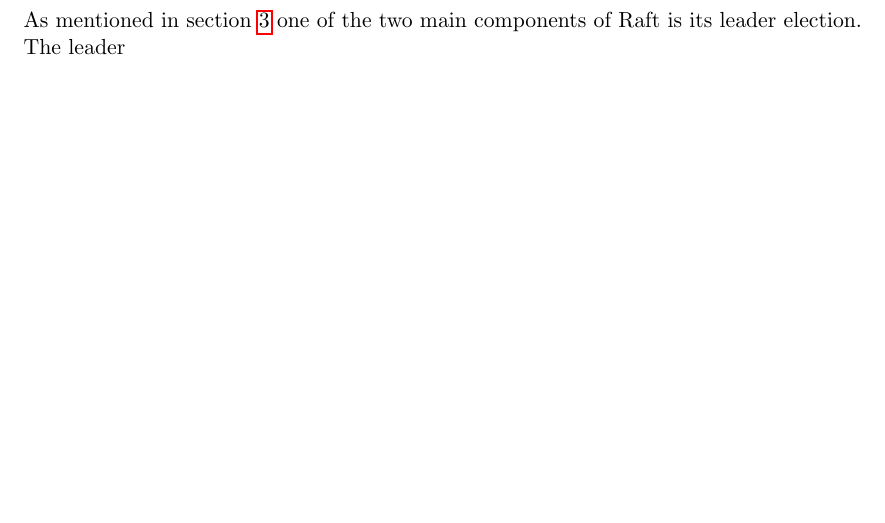
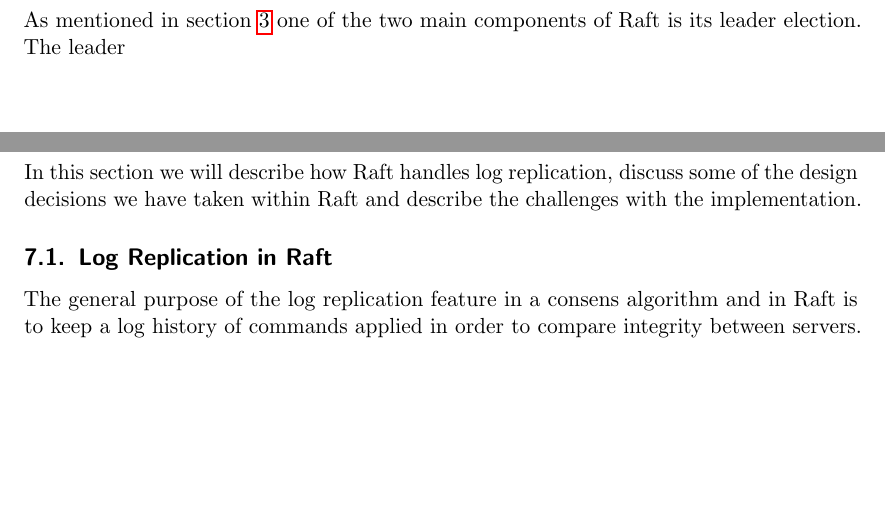
Before and after one commit to anderslime/ft-raft-report, a LaTeX document (report.tex, which reads 06-log_replication.tex): part of page 13 of 22 before the commit and two parts of pages 13 and 14 of 22 after it, the two joined at a grey line, cut so that both start at the same text. Compiled offline with pdfLaTeX.

Commit message:
Log replication notes

```diff
--- a/06-log_replication.tex
+++ b/06-log_replication.tex
@@ -1,5 +1,38 @@
 \section{Log Replication} % (fold)
 \label{sec:log_replication}
+
+In this section we will describe how Raft handles log replication, discuss some of the design decisions we have taken within Raft and describe the challenges with the implementation.
+
+\subsection{Log Replication in Raft} % (fold)
+\label{sub:log_replication_in_raft}
+
+The general purpose of the log replication feature in a consens algorithm and in Raft is to keep a log history of commands applied in order to compare integrity between servers.
+
+% - To be write client command to log and be able to apply the command to a state machine.
+%   - How a client request is done:
+%     1. Client sends request to the leader with command request
+%     2. Leader appends command to own log
+%     3. Leader replicates log to followers in parallel
+%     4. When the log entry is commited to a majority of the servers, the server will respond the client positively and apply the log entry to the state machine.
+%   - ^ Tegn figur
+%   - Describe AppendEntriesRPC
+%   - Committing index:
+%     - Something about the heartbeat with information.
+%     - When Leader have commited the log entry, the followers will be told as well so they are able to commit it and respond with information about the last commited index.
+%   - What Raft does to handle follower or server failures (log inconsistency):
+%     - Scenarios:
+%       - a follower is missing entries
+%       - may have extra commited/appended entries
+%       - both
+%     - Leader forces follower to duplicate the leaders log
+%     - Missing entries:
+%       - Find common index commited and replicate missing entries from Leader
+%     - Extra commited/appended entries-> Done by:
+%       - finding the last common committed entry with same term and index
+%       - Follower deletes all log entries above the given index
+%       - Replicates as with missing entries
+
+% subsection log_replication_in_raft (end)
 
 % - Theory
 % - Analysis
```
Also changed, not shown: figures/log-replication-example.svg (added).
